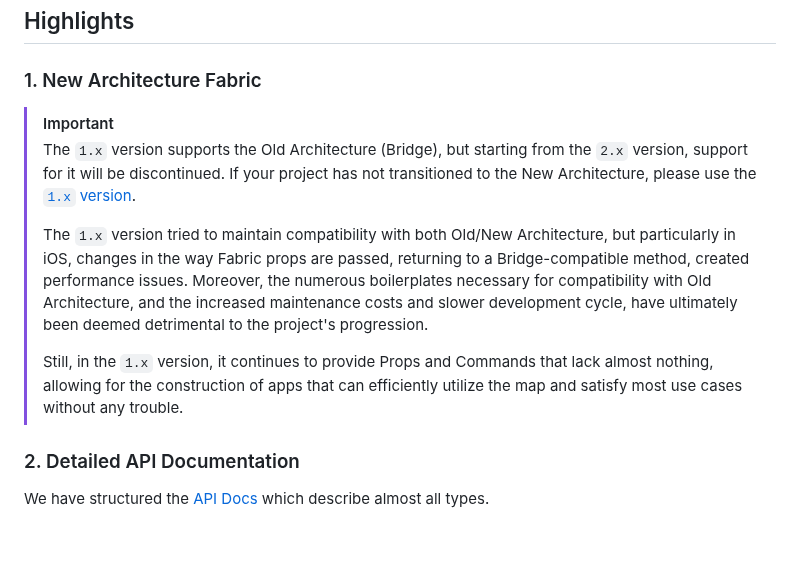
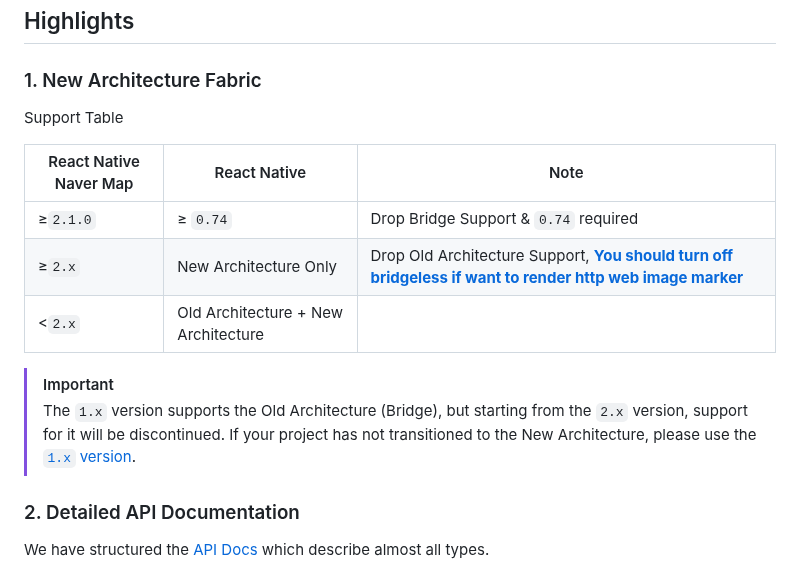
Before and after one commit to mym0404/react-native-naver-map, a Markdown page: README-en.md, the part around the change. GitHub-like rendering; blank space fills up the shorter version.

```diff
--- a/README-en.md
+++ b/README-en.md
@@ -31,12 +31,17 @@
 
 ### 1. New Architecture Fabric
 
+Support Table
+
+| React Native Naver Map | React Native                        | Note                                                                                                                                                                          |
+|------------------------|-------------------------------------|-------------------------------------------------------------------------------------------------------------------------------------------------------------------------------|
+| &ge;`2.1.0`            | &ge; `0.74`                         | Drop Bridge Support & `0.74` required                                                                                                                                         |
+| &ge;`2.x`              | New Architecture Only               | Drop Old Architecture Support, [**You should turn off bridgeless if want to render http web image marker**](https://github.com/mym0404/react-native-naver-map/discussions/72) |
+| &lt;`2.x`              | Old Architecture + New Architecture |                                                                                                                                                                               |
+
+
 > [!IMPORTANT]
 > The `1.x` version supports the Old Architecture (Bridge), but starting from the `2.x` version, support for it will be discontinued. If your project has not transitioned to the New Architecture, please use the [`1.x` version](https://github.com/mym0404/react-native-naver-map/tree/v1.5.6).
->
-> The `1.x` version tried to maintain compatibility with both Old/New Architecture, but particularly in iOS, changes in the way Fabric props are passed, returning to a Bridge-compatible method, created performance issues. Moreover, the numerous boilerplates necessary for compatibility with Old Architecture, and the increased maintenance costs and slower development cycle, have ultimately been deemed detrimental to the project's progression.
->
-> Still, in the `1.x` version, it continues to provide Props and Commands that lack almost nothing, allowing for the construction of apps that can efficiently utilize the map and satisfy most use cases without any trouble.
 
 ### 2. Detailed API Documentation
 
```
Also changed, not shown: README.md (+9 -0 lines).
